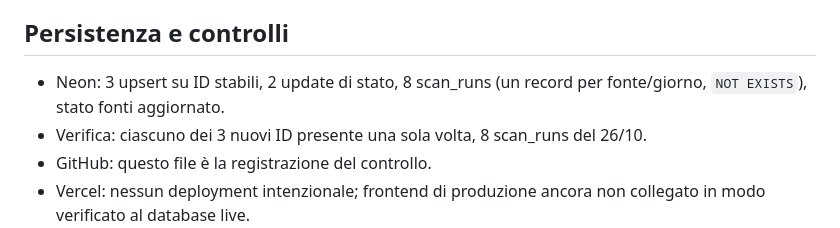
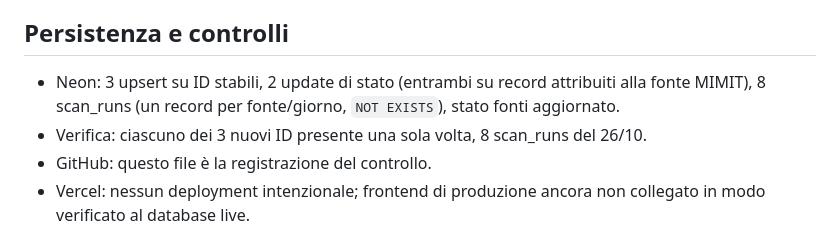
Before and after one commit to AntonioKZ/bandi-radar, a Markdown page: scan-history/2026-10-26.md, the part around the change. GitHub-like rendering.

Commit message:
docs(radar): clarify source attribution for closed MIMIT opportunities

```diff
--- a/scan-history/2026-10-26.md
+++ b/scan-history/2026-10-26.md
@@ -51,7 +51,7 @@ New approaches for Human/AI collaboration for the workforce of the future (RIA).
 8. European Innovation Council — success (nessuna nuova call EIC rilevante confermata).
 
 ## Persistenza e controlli
-- Neon: 3 upsert su ID stabili, 2 update di stato, 8 scan_runs (un record per fonte/giorno, `NOT EXISTS`), stato fonti aggiornato.
+- Neon: 3 upsert su ID stabili, 2 update di stato (entrambi su record attribuiti alla fonte MIMIT), 8 scan_runs (un record per fonte/giorno, `NOT EXISTS`), stato fonti aggiornato.
 - Verifica: ciascuno dei 3 nuovi ID presente una sola volta, 8 scan_runs del 26/10.
 - GitHub: questo file è la registrazione del controllo.
 - Vercel: nessun deployment intenzionale; frontend di produzione ancora non collegato in modo verificato al database live.
```
